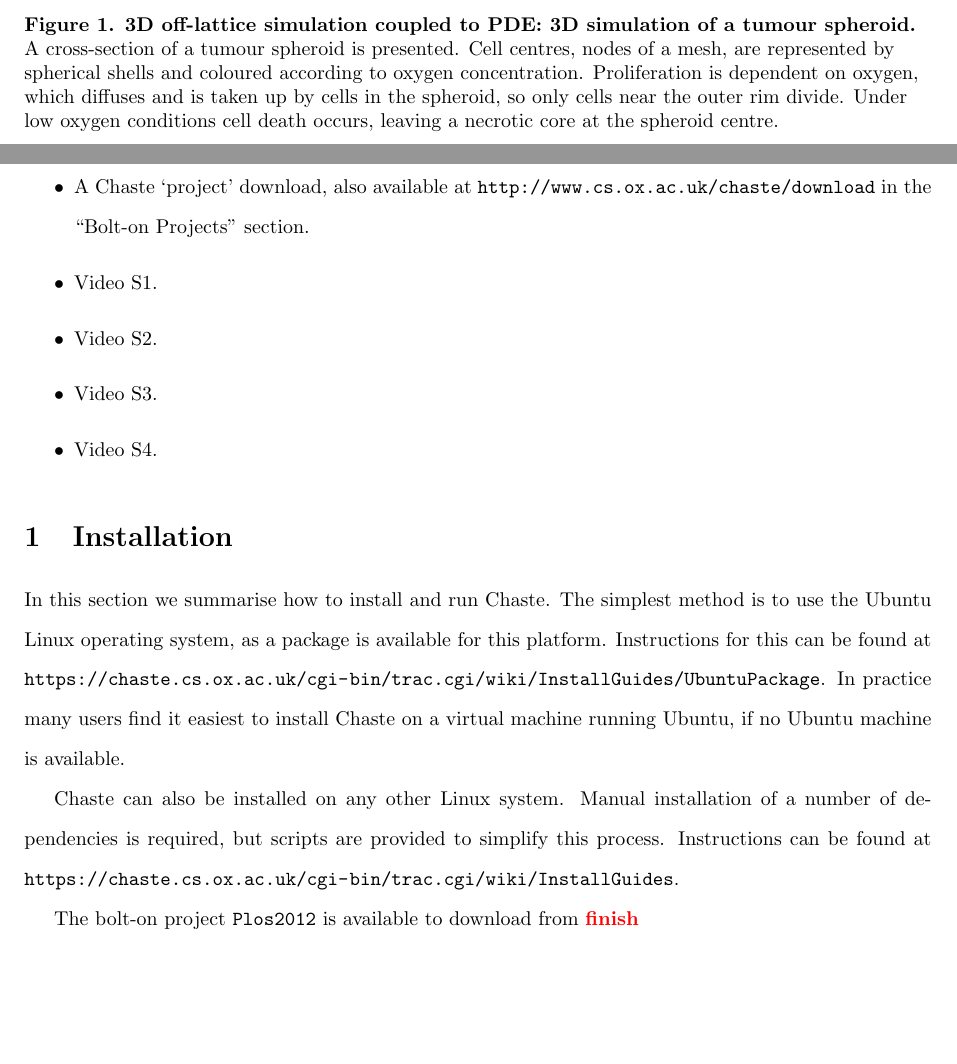
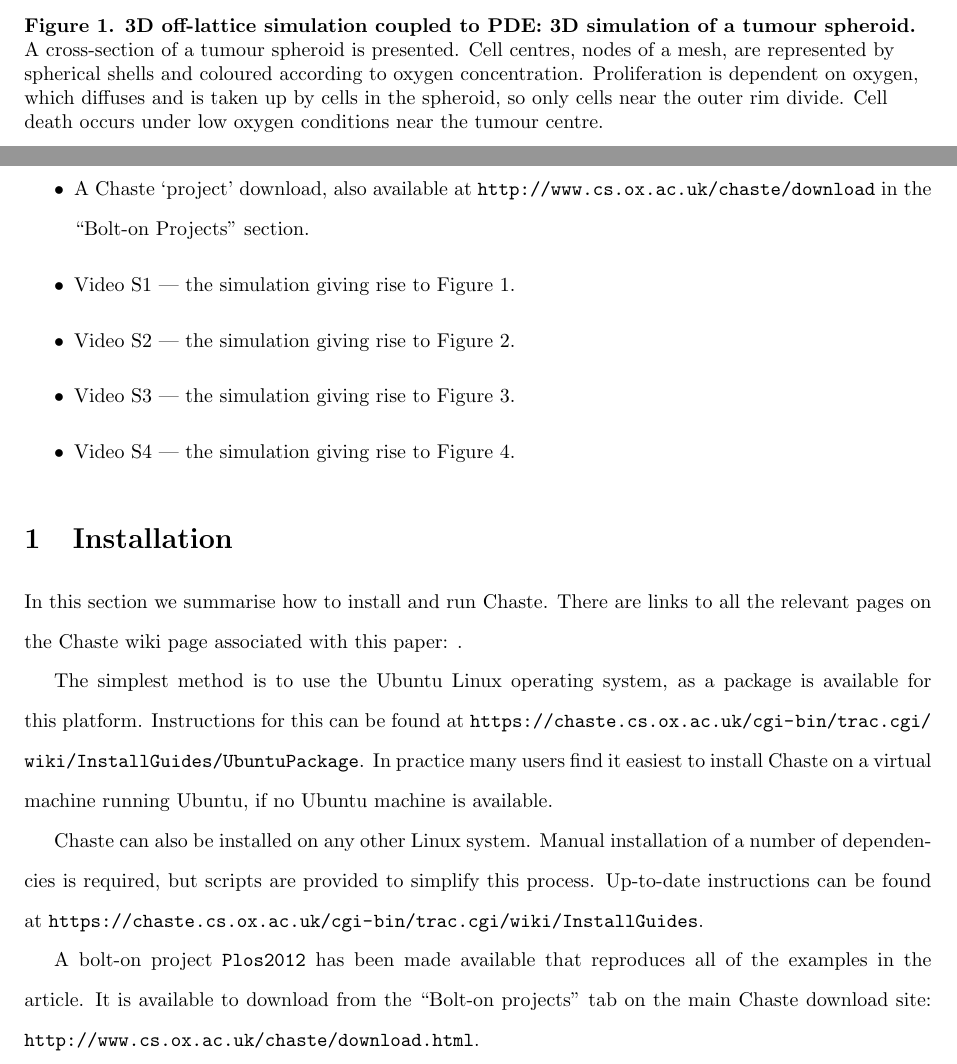
Before and after one commit to Chaste/project_Plos2012, a LaTeX document (paper/plos_chaste.tex): two parts of pages 19 and 22 of 23, joined at a grey line, cut so that both start at the same text, the shorter picture padded with empty space. Compiled offline with pdfLaTeX.

```diff
--- a/paper/plos_chaste.tex
+++ b/paper/plos_chaste.tex
@@ -464,8 +464,7 @@
 {\bf 3D off-lattice simulation coupled to PDE: 3D simulation of a tumour spheroid.}
 A cross-section of a tumour spheroid is presented.
 Cell centres, nodes of a mesh, are represented by spherical shells and coloured according to oxygen concentration.
-Proliferation is dependent on oxygen, which diffuses and is taken up by cells in the spheroid, so only cells near the outer rim divide.
-Under low oxygen conditions cell death occurs, leaving a necrotic core at the spheroid centre.
+Proliferation is dependent on oxygen, which diffuses and is taken up by cells in the spheroid, so only cells near the outer rim divide. Cell death occurs under low oxygen conditions near the tumour centre.
 %\highlight{See also MeshBasedSpheroidVtkAsPointsCrossSection.avi.}
 }
 \label{fig:TumourSpheroid}
@@ -525,25 +524,30 @@
 \begin{itemize}
     \item This article, providing installation instructions and detail on Chaste dependencies.
     \item A Chaste `project' download, also available at \url{http://www.cs.ox.ac.uk/chaste/download} in the ``Bolt-on Projects'' section.
-    \item Video S1.
-    \item Video S2.
-    \item Video S3.
-    \item Video S4.
+    \item Video S1 --- the simulation giving rise to Figure~\ref{fig:TumourSpheroid}.
+    \item Video S2 --- the simulation giving rise to Figure~\ref{fig:FourCrypts}.
+    \item Video S3 --- the simulation giving rise to Figure~\ref{fig:SpiralWave}.
+    \item Video S4 --- the simulation giving rise to Figure~\ref{fig:TwistyWedge}.
 \end{itemize}
 
 
 \section{Installation}
 
 In this section we summarise how to install and run Chaste.
+There are links to all the relevant pages on the Chaste wiki page associated with this paper:
+\url{}.
+
+
 The simplest method is to use the Ubuntu Linux operating system, as a package is available for this platform.
 Instructions for this can be found at \url{https://chaste.cs.ox.ac.uk/cgi-bin/trac.cgi/wiki/InstallGuides/UbuntuPackage}.
 In practice many users find it easiest to install Chaste on a virtual machine running Ubuntu, if no Ubuntu machine is available.
 
 Chaste can also be installed on any other Linux system.
 Manual installation of a number of dependencies is required, but scripts are provided to simplify this process.
-Instructions can be found at \url{https://chaste.cs.ox.ac.uk/cgi-bin/trac.cgi/wiki/InstallGuides}.
+Up-to-date instructions can be found at \url{https://chaste.cs.ox.ac.uk/cgi-bin/trac.cgi/wiki/InstallGuides}.
 
-The bolt-on project \texttt{Plos2012} is available to download from \highlight{finish}
+A bolt-on project \texttt{Plos2012} has been made available that reproduces all of the examples in the article.
+It is available to download from the ``Bolt-on projects'' tab on the main Chaste download site: \url{http://www.cs.ox.ac.uk/chaste/download.html}.
 
 \newpage
 \section{Dependencies}
```
Also changed, not shown: paper/images/components/spheroid/spheroid_v2.png (added), paper/images/spheroid.eps, paper/plos_chaste.tex (4 more changed lines), 6 other files.
